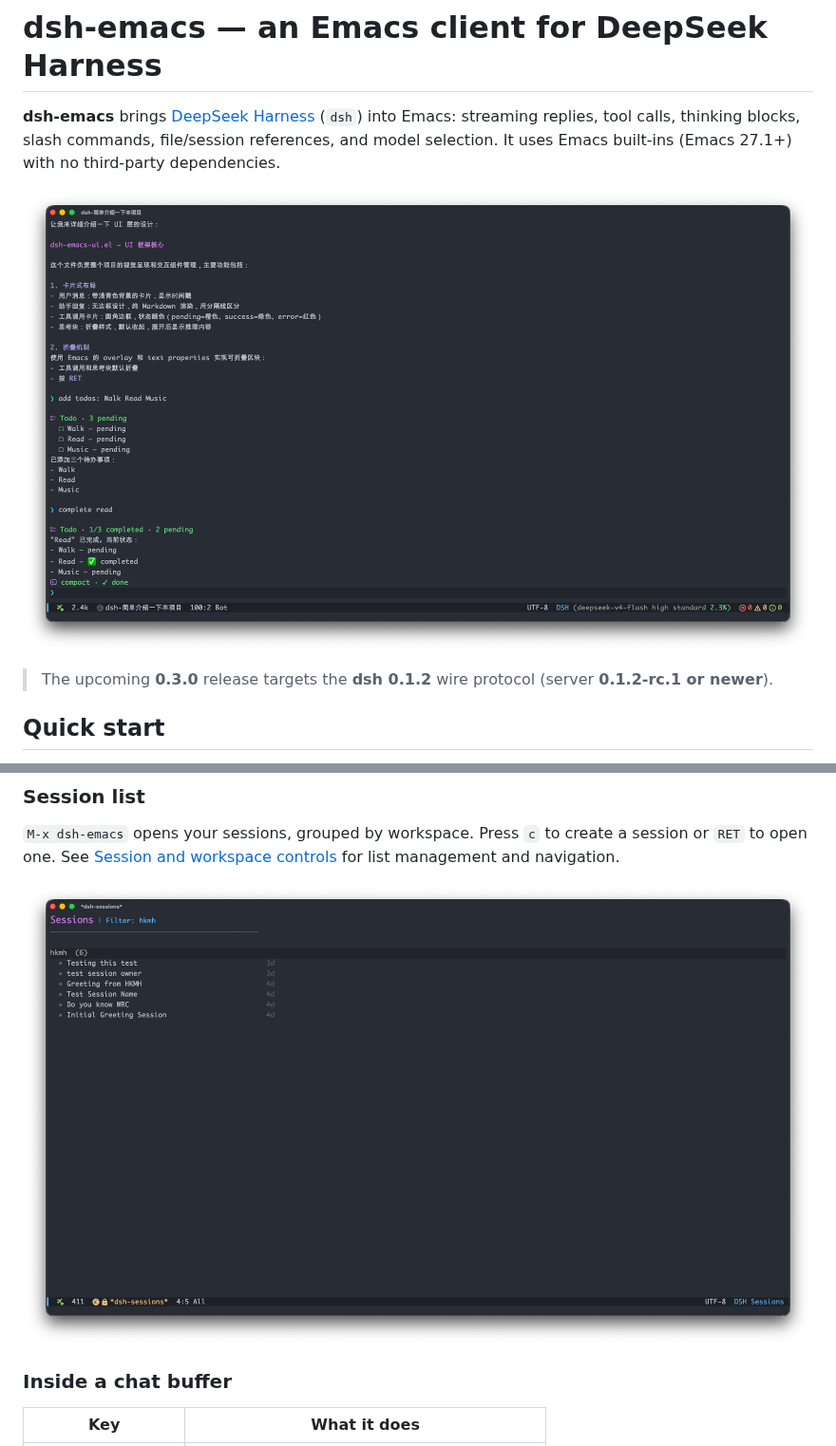
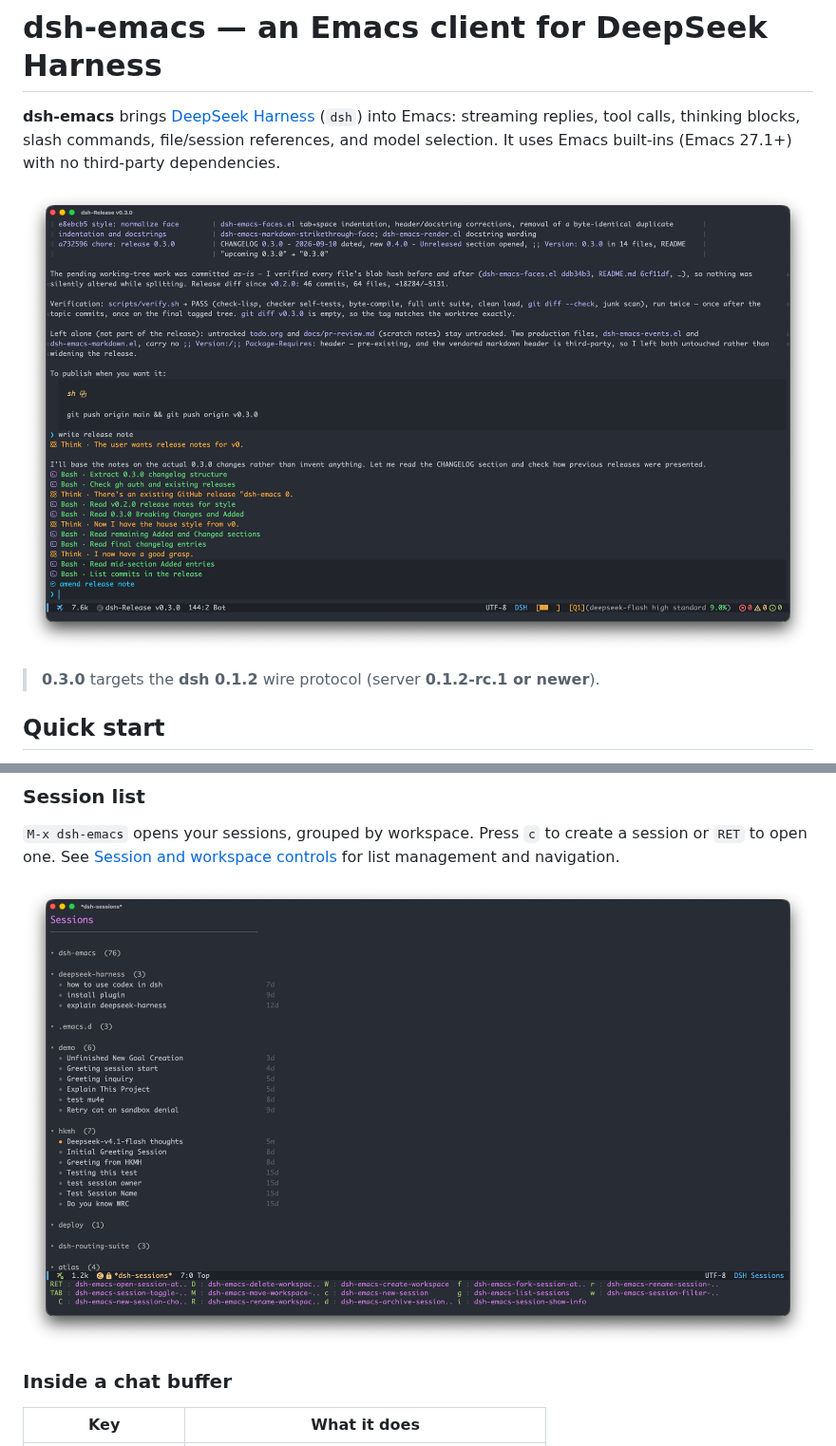
Before and after one commit to vritser/dsh-emacs, a Markdown page: README.md, 2 parts joined by grey strips. Shown at 95% size. GitHub-like rendering; pictures changed too: assets/chat.png, assets/sessions.png.

Commit message:
chore: release 0.3.0

```diff
--- a/README.md
+++ b/README.md
@@ -7,8 +7,8 @@ built-ins (Emacs 27.1+) with no third-party dependencies.
 
 ![Chat buffer with streaming replies and tool calls](assets/chat.png)
 
-> The upcoming **0.3.0** release targets the **dsh 0.1.2** wire protocol
-> (server **0.1.2-rc.1 or newer**).
+> **0.3.0** targets the **dsh 0.1.2** wire protocol (server **0.1.2-rc.1 or
+> newer**).
 
 ## Quick start
 
```
Also changed, not shown: CHANGELOG.md (+3 -1 lines), 14 other files.
